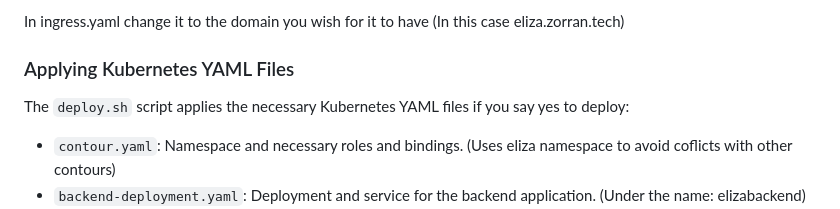
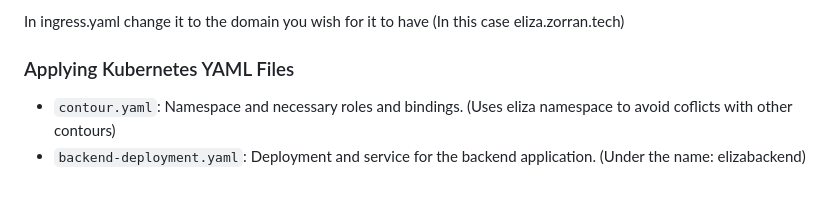
Before and after one commit to eliza-goodwin/webappsproject, a Markdown page: README.md, the part around the change. Rendered like a GitHub page; blank space fills up the shorter version.

```diff
--- a/README.md
+++ b/README.md
@@ -88,8 +88,6 @@ In ingress.yaml change it to the domain you wish for it to have (In this case el
 
 
 ### Applying Kubernetes YAML Files
-
-The `deploy.sh` script applies the necessary Kubernetes YAML files if you say yes to deploy:
 
 - `contour.yaml`: Namespace and necessary roles and bindings. (Uses eliza namespace to avoid coflicts with other contours)
 - `backend-deployment.yaml`: Deployment and service for the backend application. (Under the name: elizabackend)
```
